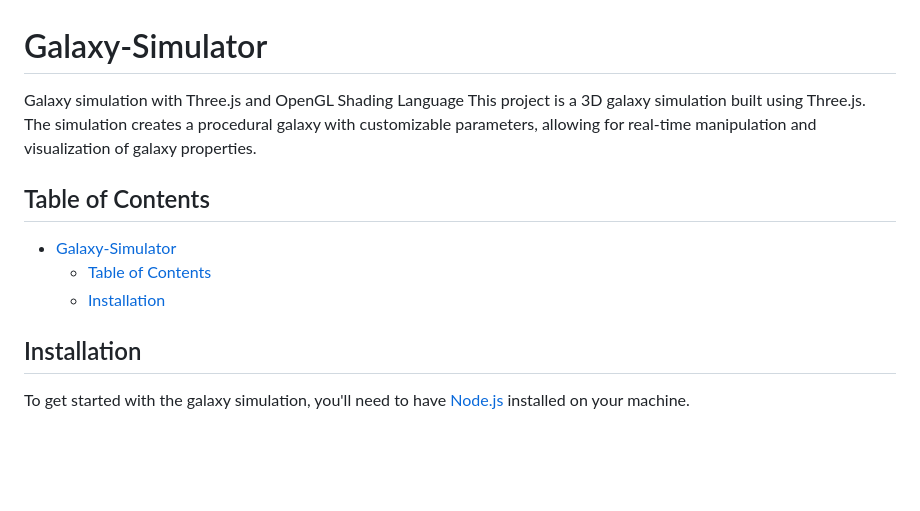
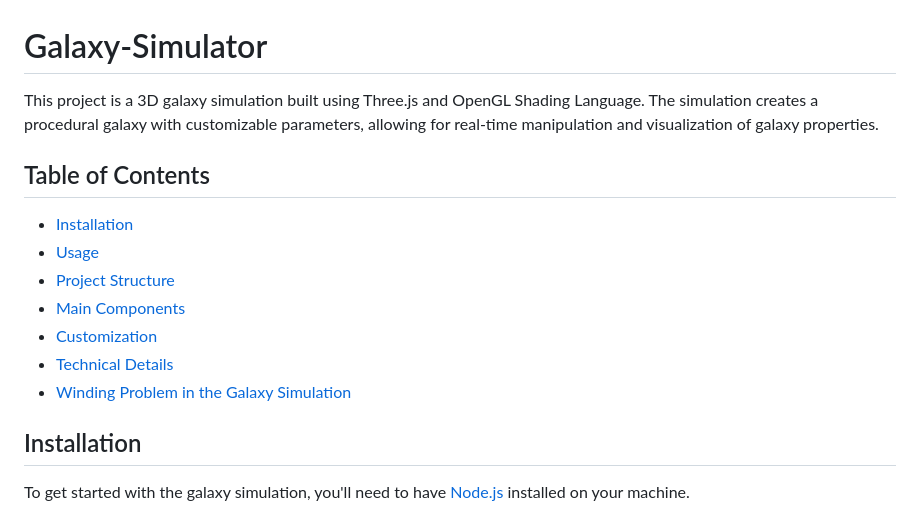
Before and after one commit to BasilOmsha/Galaxy-Simulator, a Markdown page: README.md, the part around the change. Drawn GitHub-style; blank space fills up the shorter version.

```diff
--- a/README.md
+++ b/README.md
@@ -1,13 +1,17 @@
 <!-- ctrl shift v -->
 # Galaxy-Simulator
-Galaxy simulation with Three.js and OpenGL Shading Language
-This project is a 3D galaxy simulation built using Three.js. The simulation creates a procedural galaxy with customizable parameters, allowing for real-time manipulation and visualization of galaxy properties.
+
+This project is a 3D galaxy simulation built using Three.js and OpenGL Shading Language. The simulation creates a procedural galaxy with customizable parameters, allowing for real-time manipulation and visualization of galaxy properties.
 
 ## Table of Contents
 
-- [Galaxy-Simulator](#galaxy-simulator)
-  - [Table of Contents](#table-of-contents)
-  - [Installation](#installation)
+- [Installation](#installation)
+- [Usage](#usage)
+- [Project Structure](#project-structure)
+- [Main Components](#main-components)
+- [Customization](#customization)
+- [Technical Details](#technical-details)
+- [Winding Problem in the Galaxy Simulation](#winding-problem-in-the-galaxy-simulation)
 
 ## Installation
 
```
